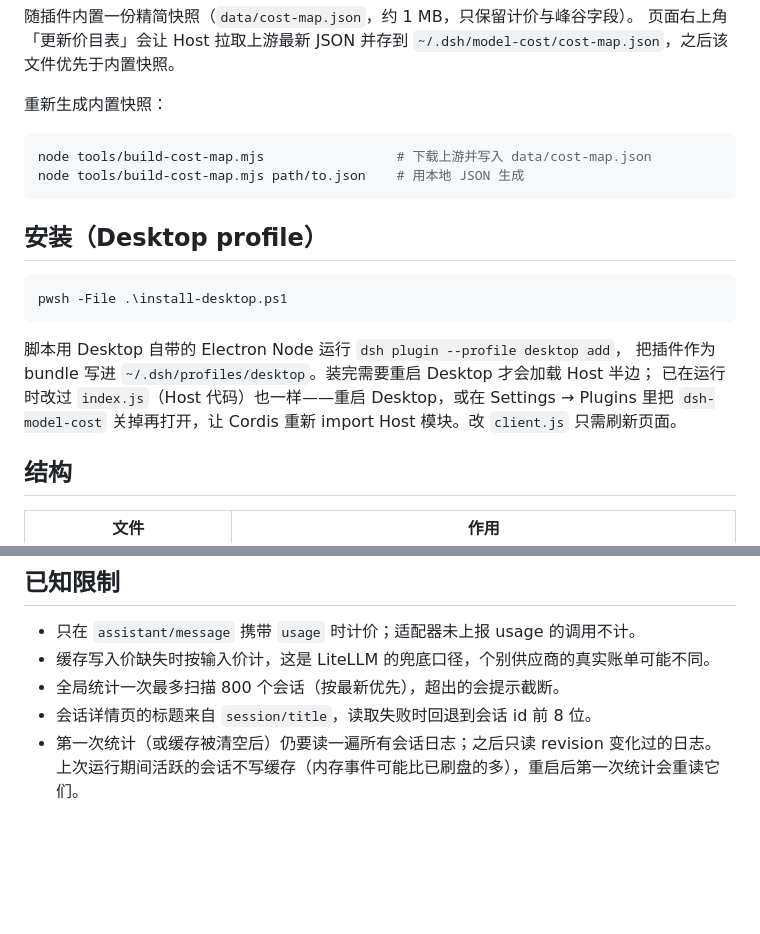
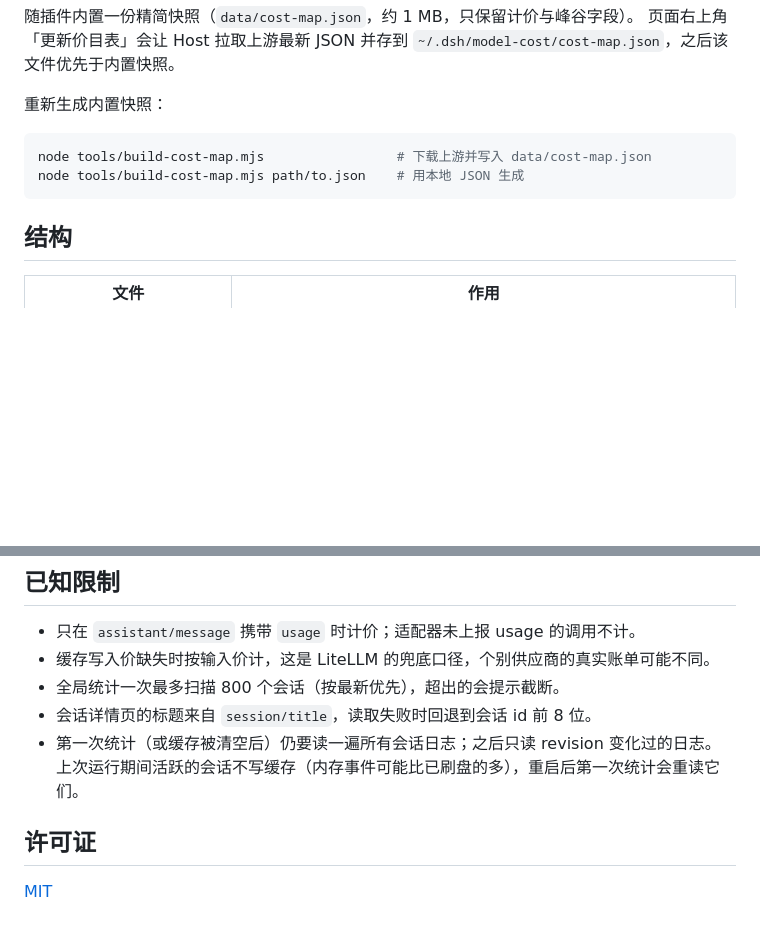
Before and after one commit to SiskonEmilia/dsh-model-cost, a Markdown page: README.md, 2 parts joined by grey strips. Drawn GitHub-style; blank space fills up the shorter version.

````diff
--- a/README.md
+++ b/README.md
@@ -133,17 +146,6 @@ node tools/build-cost-map.mjs                 # 下载上游并写入 data/cost-
 node tools/build-cost-map.mjs path/to.json    # 用本地 JSON 生成
 ```
 
-## 安装（Desktop profile）
-
-```powershell
-pwsh -File .\install-desktop.ps1
-```
-
-脚本用 Desktop 自带的 Electron Node 运行 `dsh plugin --profile desktop add`，
-把插件作为 bundle 写进 `~/.dsh/profiles/desktop`。装完需要重启 Desktop 才会加载 Host 半边；
-已在运行时改过 `index.js`（Host 代码）也一样——重启 Desktop，或在 Settings → Plugins 里把
-`dsh-model-cost` 关掉再打开，让 Cordis 重新 import Host 模块。改 `client.js` 只需刷新页面。
-
 ## 结构
 
 | 文件 | 作用 |
@@ -174,3 +176,7 @@ pwsh -File .\install-desktop.ps1
 - 会话详情页的标题来自 `session/title`，读取失败时回退到会话 id 前 8 位。
 - 第一次统计（或缓存被清空后）仍要读一遍所有会话日志；之后只读 revision 变化过的日志。
   上次运行期间活跃的会话不写缓存（内存事件可能比已刷盘的多），重启后第一次统计会重读它们。
+
+## 许可证
+
+[MIT](LICENSE)
````
Also changed, not shown: other parts of README.md (+46 -33 lines), docs/images/model-tariff.png (added), docs/images/session-cost.png (added), docs/images/stats.png (added).
